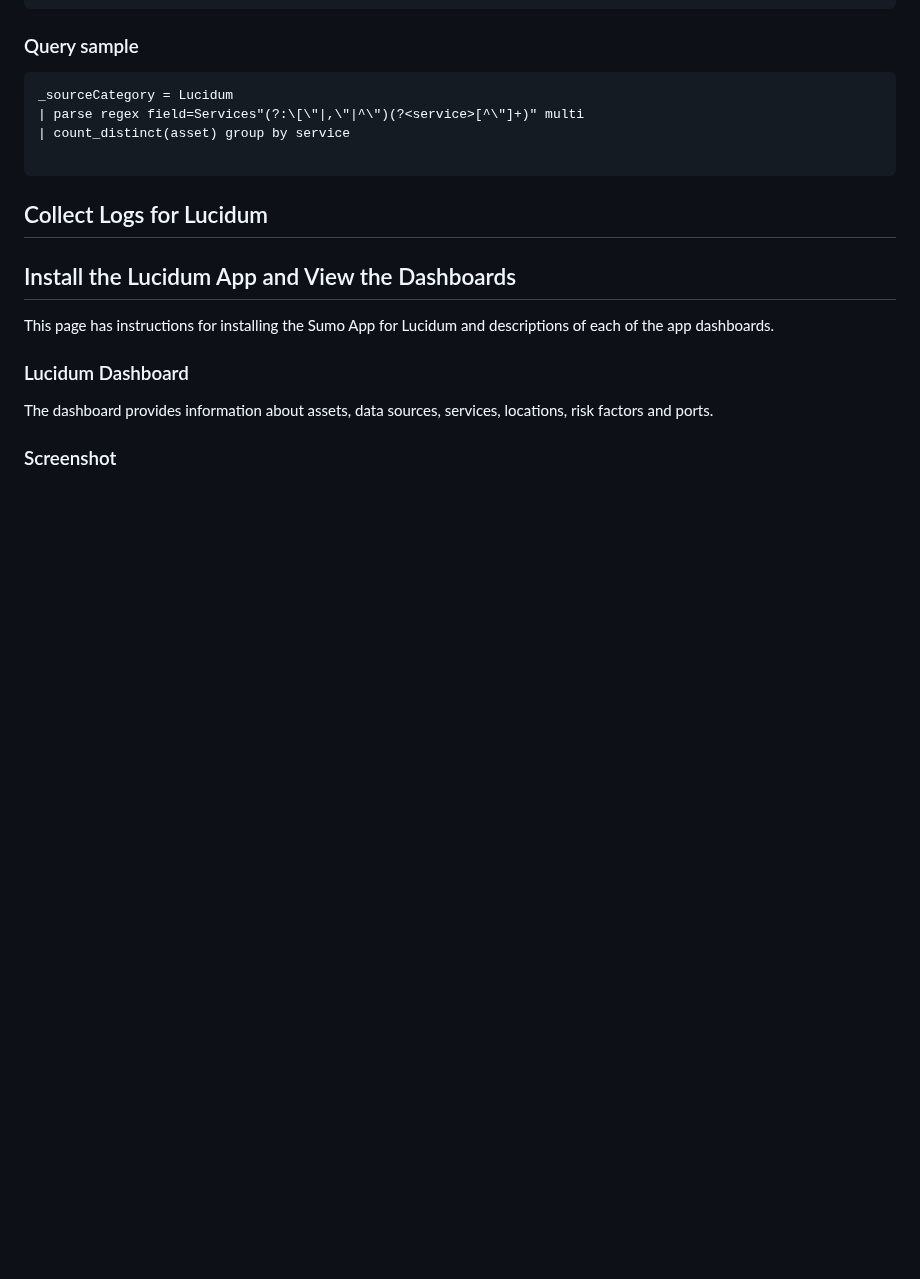
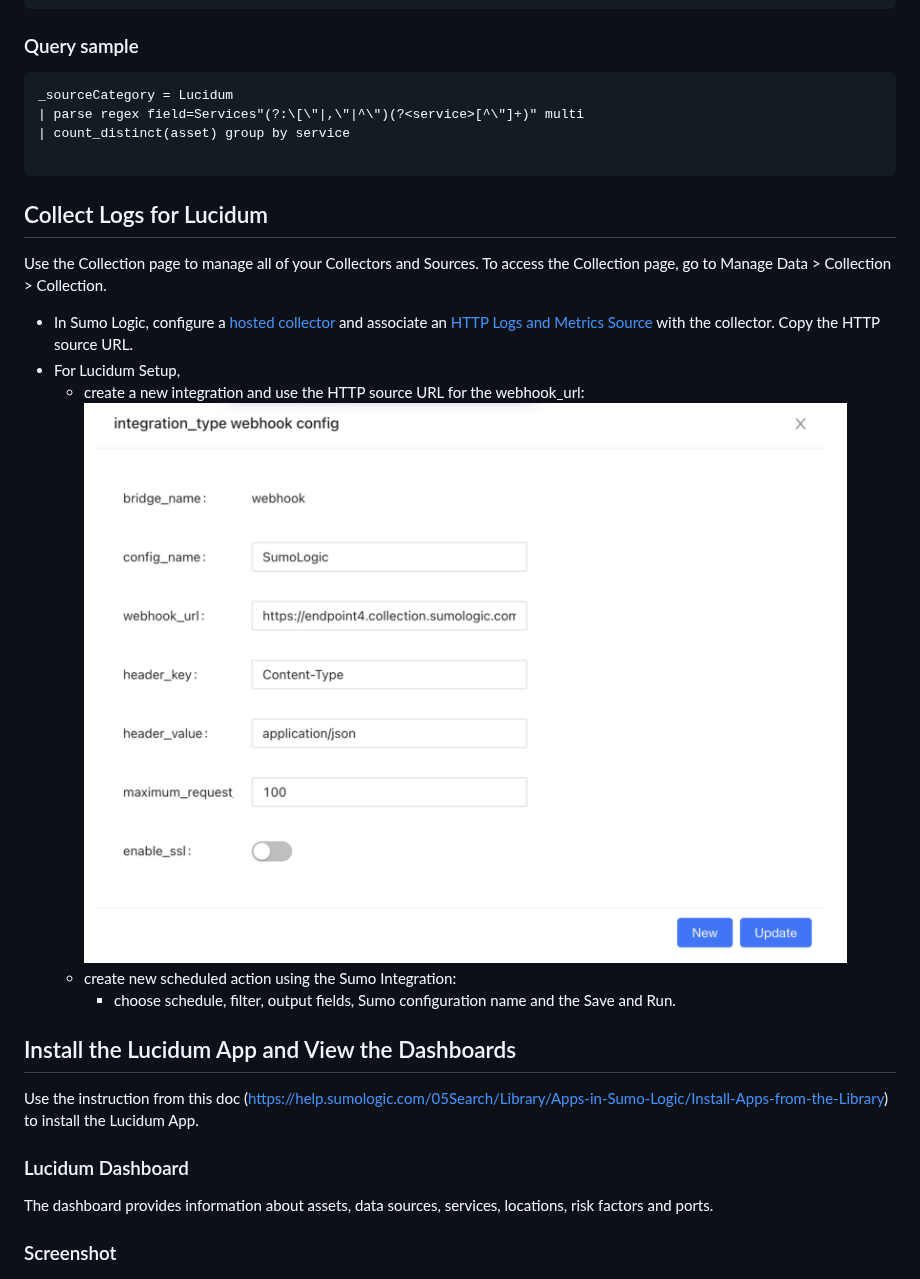
Before and after one commit to SumoLogic/sumologic-public-partner-apps, a Markdown page: Lucidum/README.md, the part around the change. Rendered like a GitHub page; pictures changed too: Lucidum/resources/screenshots/Lucidum_Integration.png (added); blank space fills up the shorter version.

````diff
--- a/Lucidum/README.md
+++ b/Lucidum/README.md
@@ -30,8 +30,18 @@ _sourceCategory = Lucidum
 ```
 ## Collect Logs for Lucidum
 
+Use the Collection page to manage all of your Collectors and Sources. To access the Collection page, go to Manage Data > Collection > Collection.
+- In Sumo Logic, configure a [hosted collector](https://help.sumologic.com/03Send-Data/Hosted-Collectors)
+    and associate an [HTTP Logs and Metrics Source](https://help.sumologic.com/03Send-Data/Sources/02Sources-for-Hosted-Collectors/HTTP-Source#configure-an-http%C2%A0logs-and-metrics-source) with the collector. Copy the HTTP source URL.
+- For Lucidum Setup,
+    - create a new integration and use the HTTP source URL for the webhook_url:
+    ![Alt text](resources/screenshots/Lucidum_Integration.png?raw=true)
+    - create new scheduled action using the Sumo Integration:
+        - choose schedule, filter, output fields, Sumo configuration name and the Save and Run.
+
+
 ## Install the Lucidum App and View the Dashboards
-This page has instructions for installing the Sumo App for Lucidum and descriptions of each of the app dashboards.
+Use the instruction from this doc (https://help.sumologic.com/05Search/Library/Apps-in-Sumo-Logic/Install-Apps-from-the-Library) to install the Lucidum App.
 
 ### Lucidum Dashboard
 The dashboard provides information about assets, data sources, services, locations, risk factors and ports.
````
